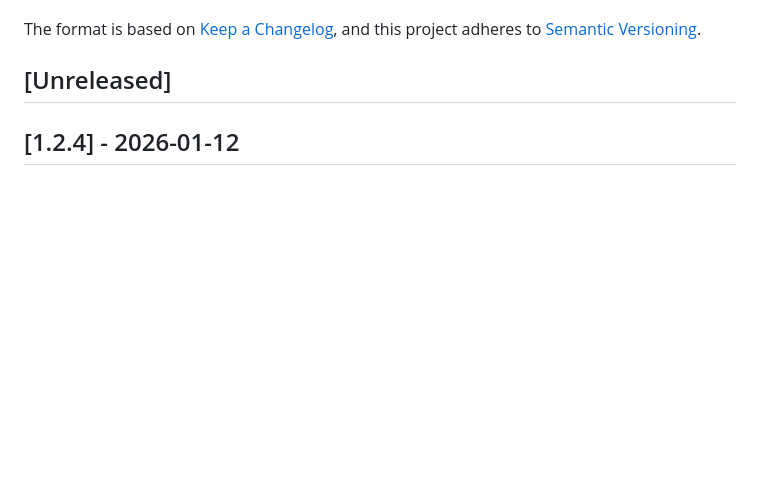
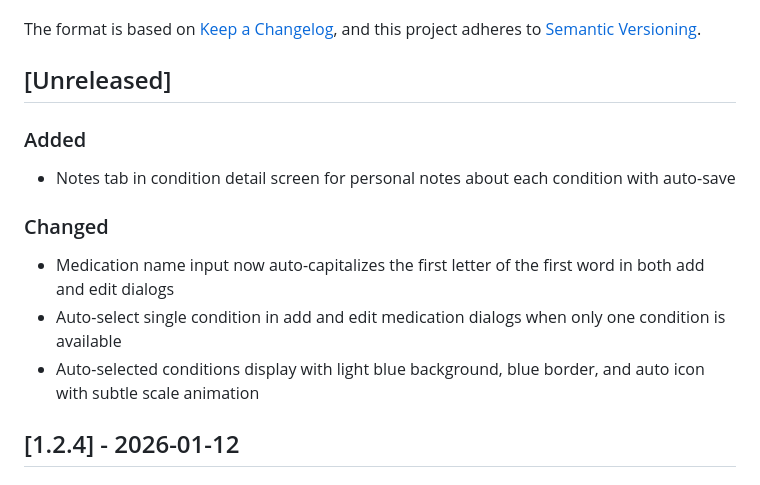
Before and after one commit to pndaRN/ComplyHealth, a Markdown page: CHANGELOG.md, the part around the change. Drawn GitHub-style; blank space fills up the shorter version.

Commit message:
docs: update changelog for medication auto-selection and condition notes
- Document auto-selection feature with visual indication and animation
- Document personal notes feature with debounced auto-save
- Update Unreleased section with user-facing descriptions

```diff
--- a/CHANGELOG.md
+++ b/CHANGELOG.md
@@ -6,6 +6,14 @@ The format is based on [Keep a Changelog](https://keepachangelog.com/en/1.0.0/),
 and this project adheres to [Semantic Versioning](https://semver.org/spec/v2.0.0.html).
 
 ## [Unreleased]
+
+### Added
+- Notes tab in condition detail screen for personal notes about each condition with auto-save
+
+### Changed
+- Medication name input now auto-capitalizes the first letter of the first word in both add and edit dialogs
+- Auto-select single condition in add and edit medication dialogs when only one condition is available
+- Auto-selected conditions display with light blue background, blue border, and auto icon with subtle scale animation
 
 ## [1.2.4] - 2026-01-12
 
```
